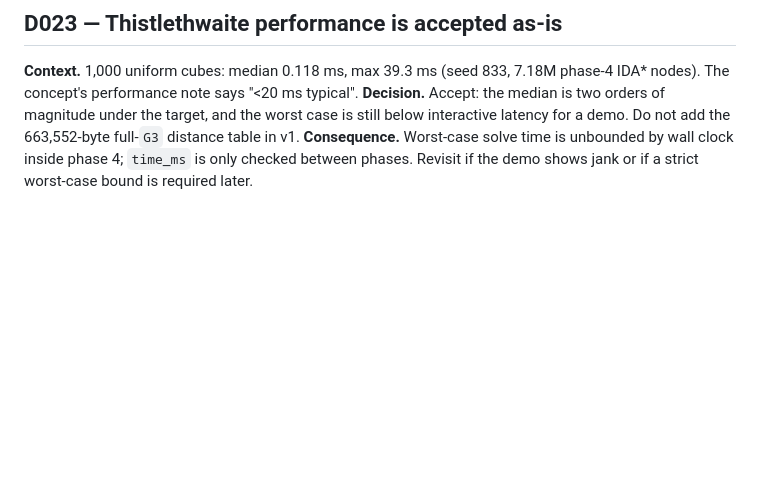
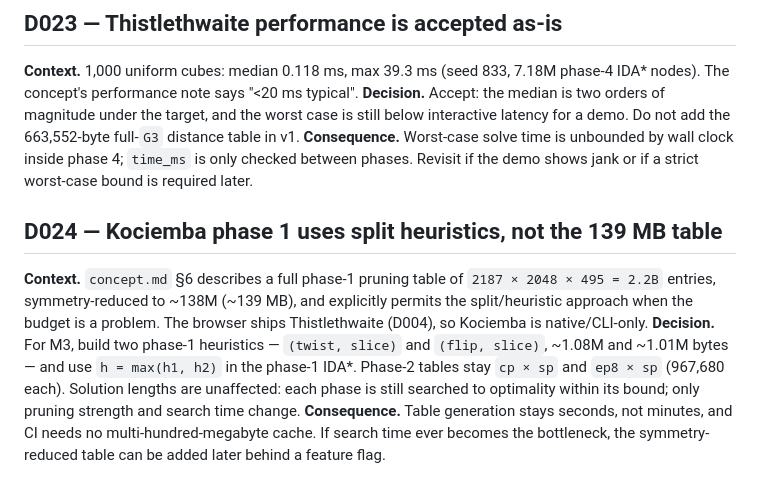
Before and after one commit to jpeckenpaugh/cc-livive-net, a Markdown page: docs/DECISIONS.md, the part around the change. GitHub-like rendering; blank space fills up the shorter version.

Commit message:
docs(pm): choose split heuristics for Kociemba phase 1 (D024)

```diff
--- a/docs/DECISIONS.md
+++ b/docs/DECISIONS.md
@@ -274,3 +274,18 @@ the worst case is still below interactive latency for a demo. Do not add the
 **Consequence.** Worst-case solve time is unbounded by wall clock inside phase 4;
 `time_ms` is only checked between phases. Revisit if the demo shows jank or if a
 strict worst-case bound is required later.
+
+## D024 — Kociemba phase 1 uses split heuristics, not the 139 MB table
+
+**Context.** `concept.md` §6 describes a full phase-1 pruning table of
+`2187 × 2048 × 495 = 2.2B` entries, symmetry-reduced to ~138M (~139 MB), and
+explicitly permits the split/heuristic approach when the budget is a problem.
+The browser ships Thistlethwaite (D004), so Kociemba is native/CLI-only.
+**Decision.** For M3, build two phase-1 heuristics — `(twist, slice)` and
+`(flip, slice)`, ~1.08M and ~1.01M bytes — and use `h = max(h1, h2)` in the
+phase-1 IDA*. Phase-2 tables stay `cp × sp` and `ep8 × sp` (967,680 each).
+Solution lengths are unaffected: each phase is still searched to optimality
+within its bound; only pruning strength and search time change.
+**Consequence.** Table generation stays seconds, not minutes, and CI needs no
+multi-hundred-megabyte cache. If search time ever becomes the bottleneck, the
+symmetry-reduced table can be added later behind a feature flag.
```
